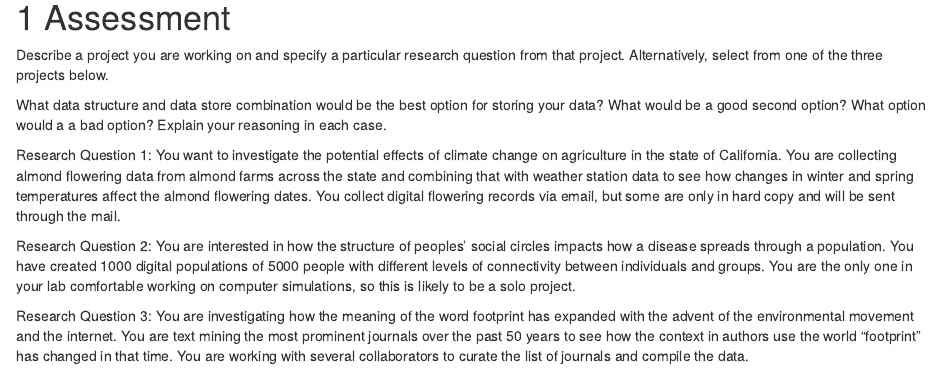
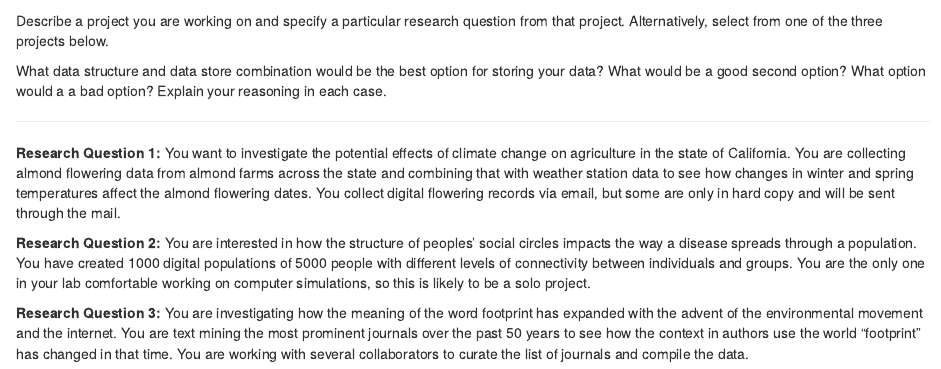
Before and after one commit to ucdavisdatalab/workshop_intro_to_databases, an R Markdown document (99_assessment.Rmd): the page in a window 1100 px wide, from 20 px down before the commit and from 60 px down after it, so that both start at the same text. Rendered offline with R 4.5, knitr and Pandoc, with nearby package versions; drawn as R Markdown's standard HTML page in place of the format the file asks for.

Commit message:
formatted for better readability

```diff
--- a/99_assessment.Rmd
+++ b/99_assessment.Rmd
@@ -8,23 +8,26 @@ What data structure and data store combination would be the best option for
 storing your data? What would be a good second option? What option would a
 a bad option? Explain your reasoning in each case.
 
+-------------------------------------------------------------------------------
 
-Research Question 1: You want to investigate the potential effects of climate
-change on agriculture in the state of California. You are collecting almond
-flowering data from almond farms across the state and combining that with
+
+**Research Question 1:** You want to investigate the potential effects of
+climate change on agriculture in the state of California. You are collecting
+almond flowering data from almond farms across the state and combining that with
 weather station data to see how changes in winter and spring temperatures affect
 the almond flowering dates. You collect digital flowering records via email, but
 some are only in hard copy and will be sent through the mail.
 
-Research Question 2: You are interested in how the structure of peoples' social
-circles impacts how a disease spreads through a population. You have created
-1000 digital populations of 5000 people with different levels of connectivity
-between individuals and groups. You are the only one in your lab comfortable
-working on computer simulations, so this is likely to be a solo project.
+**Research Question 2:** You are interested in how the structure of peoples'
+social circles impacts the way a disease spreads through a population. You have
+created 1000 digital populations of 5000 people with different levels of
+connectivity between individuals and groups. You are the only one in your lab
+comfortable working on computer simulations, so this is likely to be a solo
+project.
 
-Research Question 3: You are investigating how the meaning of the word footprint
-has expanded with the advent of the environmental movement and the internet.
-You are text mining the most prominent journals over the past 50 years to
-see how the context in authors use the world "footprint" has changed in that
+**Research Question 3:** You are investigating how the meaning of the word
+footprint has expanded with the advent of the environmental movement and the
+internet. You are text mining the most prominent journals over the past 50 years
+to see how the context in authors use the world "footprint" has changed in that
 time. You are working with several collaborators to curate the list of journals
 and compile the data.
```
